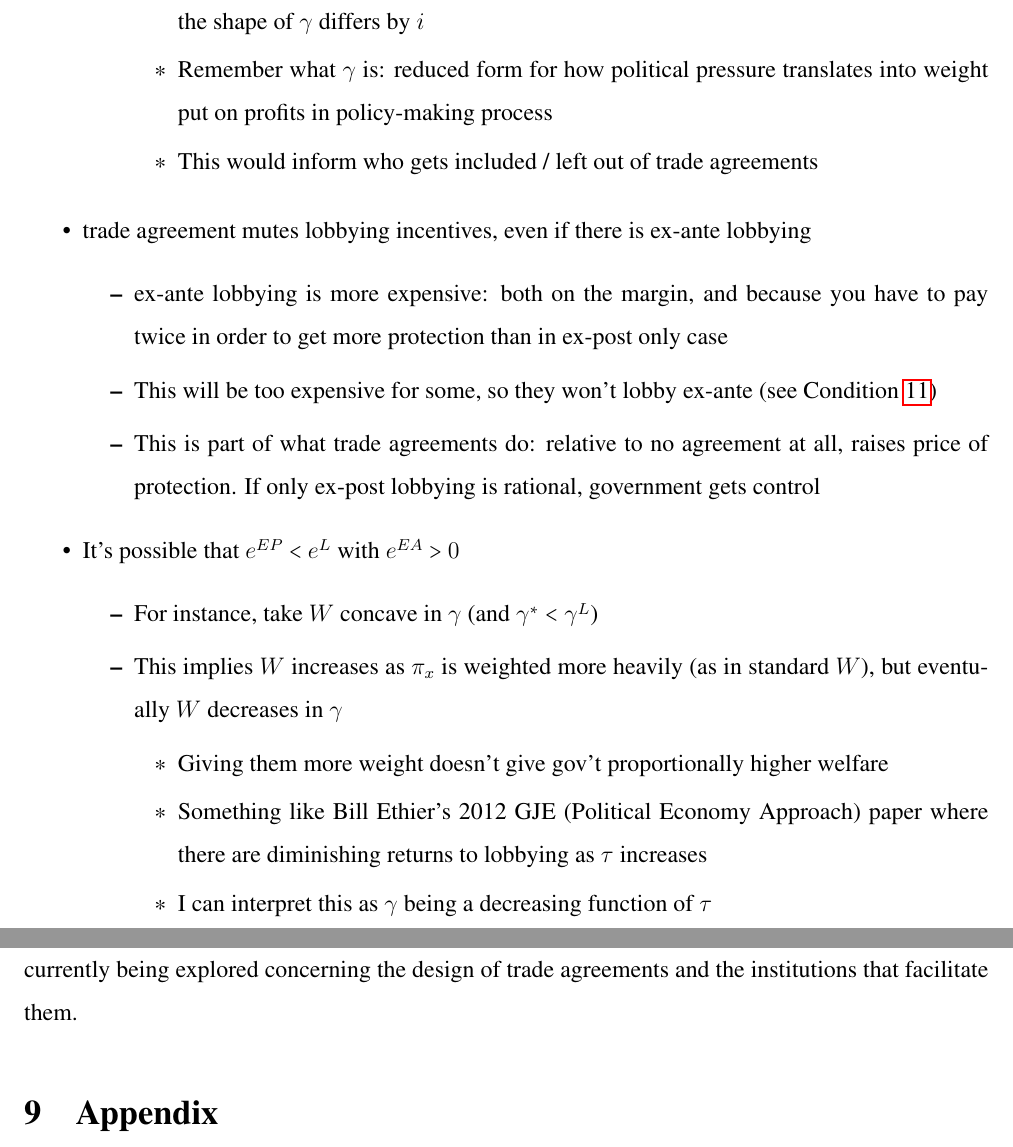
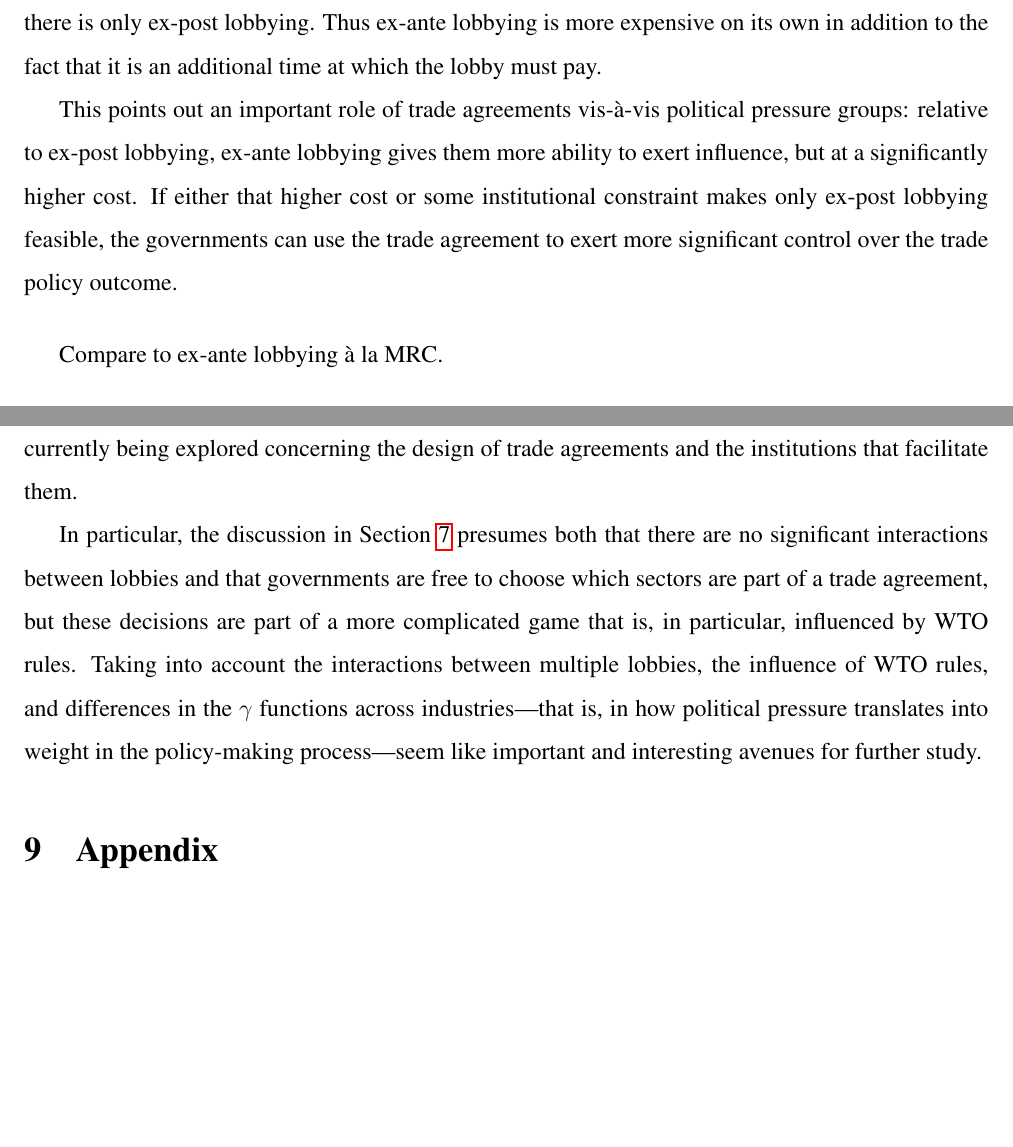
Before and after one commit to kbuzard/ExAnte, a LaTeX document (draft010515.tex, which reads ex_ante.tex): two parts of pages 32 and 34 of 36, joined at a grey line, cut at the place of the change, the shorter picture padded with empty space. Compiled offline with pdfLaTeX.

Commit message:
finish all but comparison refs of sec 7, lines 117-130 of ex_ante

```diff
--- a/draft010515.tex
+++ b/draft010515.tex
@@ -521,6 +521,8 @@ I introduce a weighted government utility function that is a slight modification
 
 There are many exciting avenues to extend this work. Incorporating lobbying over the formation of trade agreement would help to build a bridge to the important work at the intersection of endogenous political economy and trade policy. Further, this simple framework demonstrates a tractable way to introduce endogenous political pressure into many of the important questions that have been and are currently being explored concerning the design of trade agreements and the institutions that facilitate them.
 
+In particular, the discussion in Section~\ref{sec:exante} presumes both that there are no significant interactions between lobbies and that governments are free to choose which sectors are part of a trade agreement, but these decisions are part of a more complicated game that is, in particular, influenced by WTO rules. Taking into account the interactions between multiple lobbies, the influence of WTO rules, and differences in the $\ga$ functions across industries---that is, in how political pressure translates into weight in the policy-making process---seem like important and interesting avenues for further study.
+
 
 \section{Appendix}
 
--- a/ex_ante.tex
+++ b/ex_ante.tex
@@ -119,3 +128,6 @@ See the \hyperlink{lem1}{Appendix} for the proof. The key insight here is that $
+There are several avenues through which trade agreements mute lobbying incentives. First, according to Condition~\ref{ine:ea}, ex-ante lobbying may be too costly since it adds a second time at which the lobby has to exert effort. When the lobby does find it advantageous to participate in ex-ante lobbying, although on the margin the incentives are stronger, the same effort produces into a lower trade agreement tariff ex-ante than ex-post because $\ga$ is translated via Equation~\ref{eq:eff} instead of Equation~\ref{eq:nash} as when there is only ex-post lobbying. Thus ex-ante lobbying is more expensive on its own in addition to the fact that it is an additional time at which the lobby must pay.
+
+This points out an important role of trade agreements vis-\`{a}-vis political pressure groups: relative to ex-post lobbying, ex-ante lobbying gives them more ability to exert influence, but at a significantly higher cost. If either that higher cost or some institutional constraint makes only ex-post lobbying feasible, the governments can use the trade agreement to exert more significant control over the trade policy outcome.
 
 
 
@@ -133,26 +133,0 @@ See the \hyperlink{lem1}{Appendix} for the proof. The key insight here is that $
-							\item Cross industry, it's possible that $\ga$ affects $W$ the same for all industries ($i$), but that the shape of $\ga$ differs by $i$
-							\item Remember what $\ga$ is: reduced form for how political pressure translates into weight put on profits in policy-making process
-							\item This would inform who gets included / left out of trade agreements
-						\end{itemize}
-					\end{itemize}
-		\end{itemize}
-
-\begin{itemize}
-	\item trade agreement mutes lobbying incentives, even if there is ex-ante lobbying
-		\begin{itemize}
-			\item ex-ante lobbying is more expensive: both on the margin, and because you have to pay twice in order to get more protection than in ex-post only case
-			\item This will be too expensive for some, so they won't lobby ex-ante (see Condition~\ref{ine:ea})
-			\item This is part of what trade agreements do: relative to no agreement at all, raises price of protection. If only ex-post lobbying is rational, government gets control
-		\end{itemize}
-
-
-	 \item It's possible that $e^{EP} < e^{L}$ with $e^{EA} > 0$
-		\begin{itemize}
-			\item For instance, take $W$ concave in $\ga$ (and $\ga^* < \ga^L$)
-			\item This implies $W$ increases as $\pi_x$ is weighted more heavily (as in standard $W$), but eventually $W$ decreases in $\ga$
-				\begin{itemize}
-					\item Giving them more weight doesn't give gov't proportionally higher welfare
-					\item Something like Bill Ethier's 2012 GJE (Political Economy Approach) paper where there are diminishing returns to lobbying as $\tau$ increases
-					\item I can interpret this as $\ga$ being a decreasing function of $\tau$
-					%\item diminishing returns to lobbying in $\tau$ for lobbyists vs. diminishing returns to awarding higher $\tau$ for gov't
-				\end{itemize}
```
Also changed, not shown: draft010515.pdf, ex_ante.tex (31 more changed lines).
